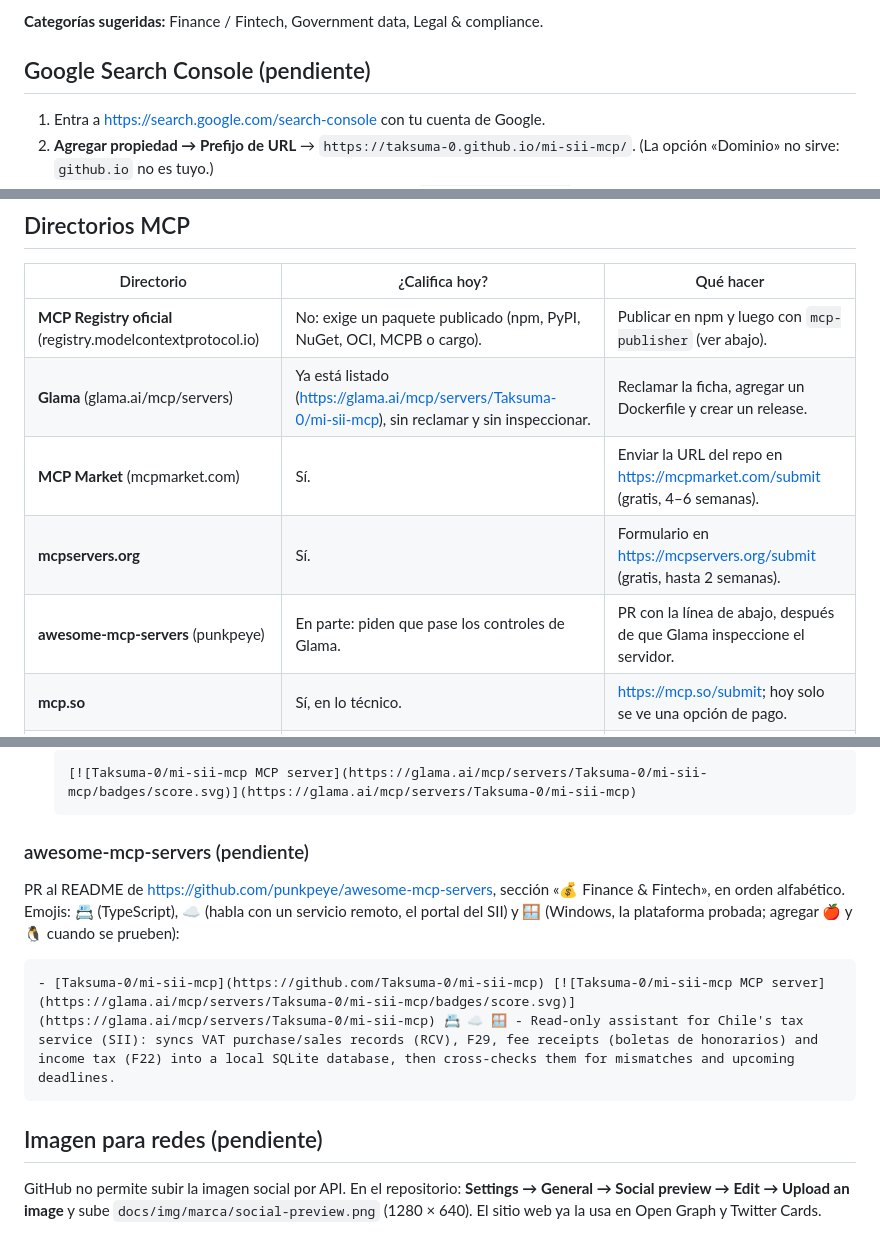
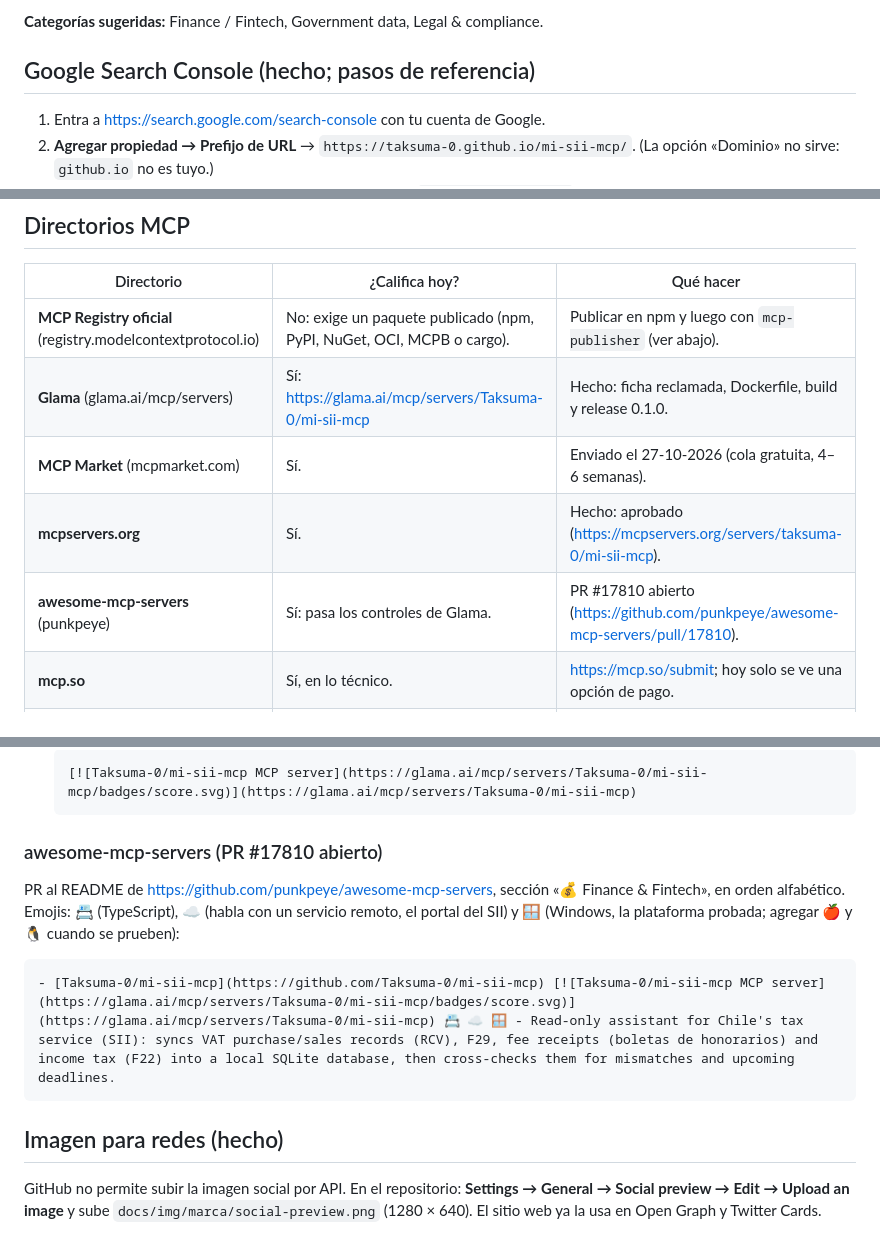
Before and after one commit to Taksuma-0/mi-sii-mcp, a Markdown page: docs/difusion.md, 3 parts joined by grey strips. GitHub-like rendering.

Commit message:
docs: fecha del estado y secciones ya hechas en la difusión

````diff
--- a/docs/difusion.md
+++ b/docs/difusion.md
@@ -58,7 +58,7 @@ Nota sobre la instalación con npm: en Glama, `npm ci` intentó compilar `better
 
 **Categorías sugeridas:** Finance / Fintech, Government data, Legal & compliance.
 
-## Google Search Console (pendiente)
+## Google Search Console (hecho; pasos de referencia)
 
 1. Entra a https://search.google.com/search-console con tu cuenta de Google.
 2. **Agregar propiedad → Prefijo de URL** → `https://taksuma-0.github.io/mi-sii-mcp/`. (La opción «Dominio» no sirve: `github.io` no es tuyo.)
@@ -73,10 +73,10 @@ Nota sobre la instalación con npm: en Glama, `npm ci` intentó compilar `better
 | Directorio | ¿Califica hoy? | Qué hacer |
 | --- | --- | --- |
 | **MCP Registry oficial** (registry.modelcontextprotocol.io) | No: exige un paquete publicado (npm, PyPI, NuGet, OCI, MCPB o cargo). | Publicar en npm y luego con `mcp-publisher` (ver abajo). |
-| **Glama** (glama.ai/mcp/servers) | Ya está listado (https://glama.ai/mcp/servers/Taksuma-0/mi-sii-mcp), sin reclamar y sin inspeccionar. | Reclamar la ficha, agregar un Dockerfile y crear un release. |
-| **MCP Market** (mcpmarket.com) | Sí. | Enviar la URL del repo en https://mcpmarket.com/submit (gratis, 4–6 semanas). |
-| **mcpservers.org** | Sí. | Formulario en https://mcpservers.org/submit (gratis, hasta 2 semanas). |
-| **awesome-mcp-servers** (punkpeye) | En parte: piden que pase los controles de Glama. | PR con la línea de abajo, después de que Glama inspeccione el servidor. |
+| **Glama** (glama.ai/mcp/servers) | Sí: https://glama.ai/mcp/servers/Taksuma-0/mi-sii-mcp | Hecho: ficha reclamada, Dockerfile, build y release 0.1.0. |
+| **MCP Market** (mcpmarket.com) | Sí. | Enviado el 27-10-2026 (cola gratuita, 4–6 semanas). |
+| **mcpservers.org** | Sí. | Hecho: aprobado (https://mcpservers.org/servers/taksuma-0/mi-sii-mcp). |
+| **awesome-mcp-servers** (punkpeye) | Sí: pasa los controles de Glama. | PR #17810 abierto (https://github.com/punkpeye/awesome-mcp-servers/pull/17810). |
 | **mcp.so** | Sí, en lo técnico. | https://mcp.so/submit; hoy solo se ve una opción de pago. |
 | **PulseMCP** | No por ahora: tiene los envíos pausados. | Lo toma desde el Registry oficial cuando reabra. |
 | **Smithery** | No recomendable: cierra sus servicios de conexión el 31-10-2026 y para servidores locales exige un paquete `.mcpb`. | — |
@@ -117,7 +117,7 @@ En cada versión nueva, actualiza `version` en `package.json` y en `server.json`
    [![Taksuma-0/mi-sii-mcp MCP server](https://glama.ai/mcp/servers/Taksuma-0/mi-sii-mcp/badges/score.svg)](https://glama.ai/mcp/servers/Taksuma-0/mi-sii-mcp)
    ```
 
-### awesome-mcp-servers (pendiente)
+### awesome-mcp-servers (PR #17810 abierto)
 
 PR al README de https://github.com/punkpeye/awesome-mcp-servers, sección «💰 Finance & Fintech», en orden alfabético. Emojis: 📇 (TypeScript), ☁️ (habla con un servicio remoto, el portal del SII) y 🪟 (Windows, la plataforma probada; agregar 🍎 y 🐧 cuando se prueben):
 
@@ -125,7 +125,7 @@ PR al README de https://github.com/punkpeye/awesome-mcp-servers, sección «💰
 - [Taksuma-0/mi-sii-mcp](https://github.com/Taksuma-0/mi-sii-mcp) [![Taksuma-0/mi-sii-mcp MCP server](https://glama.ai/mcp/servers/Taksuma-0/mi-sii-mcp/badges/score.svg)](https://glama.ai/mcp/servers/Taksuma-0/mi-sii-mcp) 📇 ☁️ 🪟 - Read-only assistant for Chile's tax service (SII): syncs VAT purchase/sales records (RCV), F29, fee receipts (boletas de honorarios) and income tax (F22) into a local SQLite database, then cross-checks them for mismatches and upcoming deadlines.
 ```
 
-## Imagen para redes (pendiente)
+## Imagen para redes (hecho)
 
 GitHub no permite subir la imagen social por API. En el repositorio: **Settings → General → Social preview → Edit → Upload an image** y sube `docs/img/marca/social-preview.png` (1280 × 640). El sitio web ya la usa en Open Graph y Twitter Cards.
 
````
Also changed, not shown: other parts of docs/difusion.md (+2 -2 lines).
